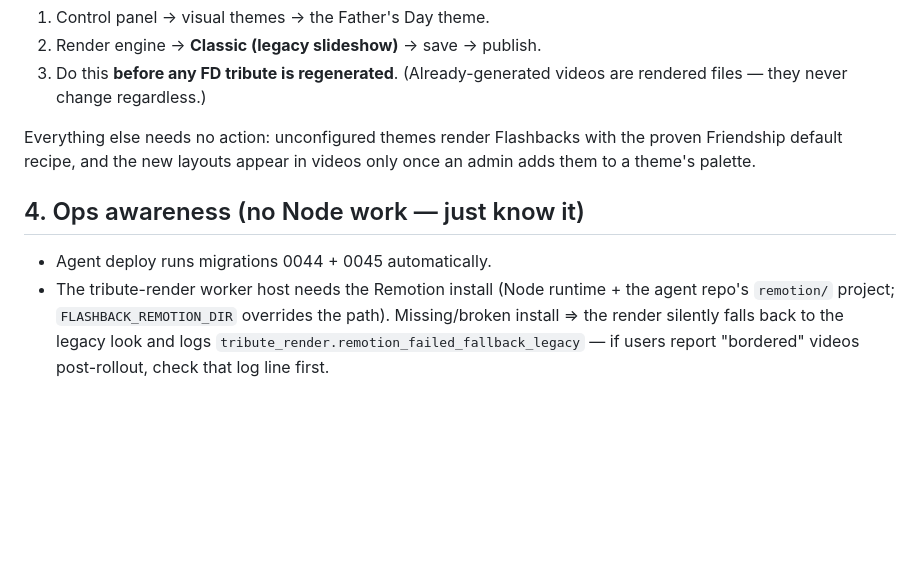
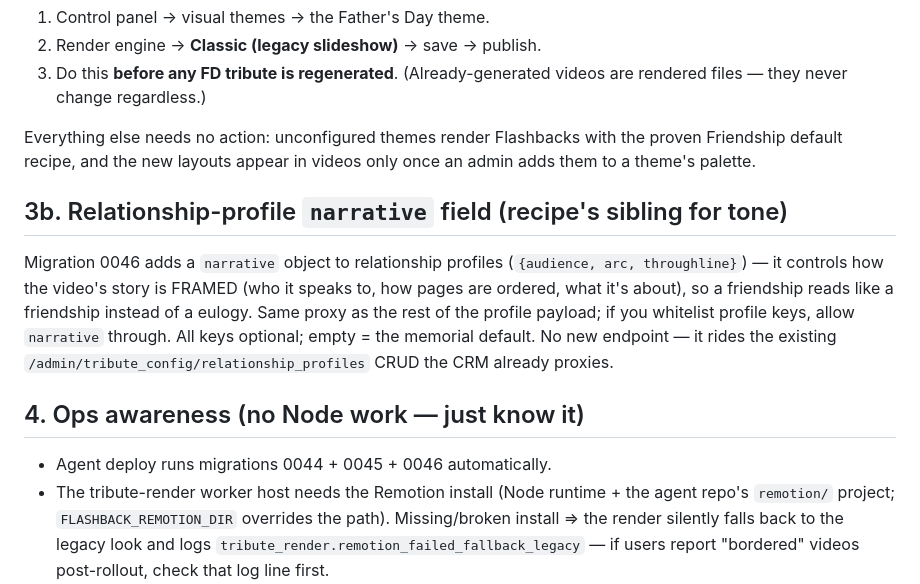
Before and after one commit to FlashbackAi/AgentMeeMaw, a Markdown page: docs/FLASHBACK_ROLLOUT_NODE_PROMPT.md, the part around the change. Drawn GitHub-style; blank space fills up the shorter version.

Commit message:
docs(flashback): note profile narrative field (migration 0046) in rollout prompt
Co-authored-by: 5mokshith <mokshithrao1481@gmail.com>

```diff
--- a/docs/FLASHBACK_ROLLOUT_NODE_PROMPT.md
+++ b/docs/FLASHBACK_ROLLOUT_NODE_PROMPT.md
@@ -74,9 +74,20 @@ Everything else needs no action: unconfigured themes render Flashbacks
 with the proven Friendship default recipe, and the new layouts appear in
 videos only once an admin adds them to a theme's palette.
 
+## 3b. Relationship-profile `narrative` field (recipe's sibling for tone)
+
+Migration 0046 adds a `narrative` object to relationship profiles
+(`{audience, arc, throughline}`) — it controls how the video's story is
+FRAMED (who it speaks to, how pages are ordered, what it's about), so a
+friendship reads like a friendship instead of a eulogy. Same proxy as the
+rest of the profile payload; if you whitelist profile keys, allow
+`narrative` through. All keys optional; empty = the memorial default. No
+new endpoint — it rides the existing `/admin/tribute_config/relationship_profiles`
+CRUD the CRM already proxies.
+
 ## 4. Ops awareness (no Node work — just know it)
 
-- Agent deploy runs migrations 0044 + 0045 automatically.
+- Agent deploy runs migrations 0044 + 0045 + 0046 automatically.
 - The tribute-render worker host needs the Remotion install (Node
   runtime + the agent repo's `remotion/` project; `FLASHBACK_REMOTION_DIR`
   overrides the path). Missing/broken install ⇒ the render silently
```
